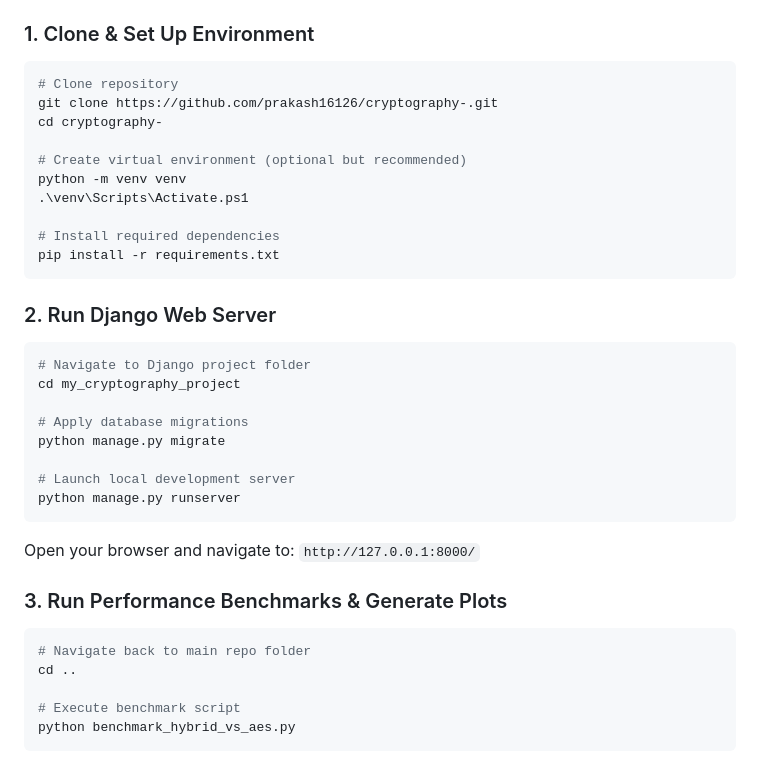
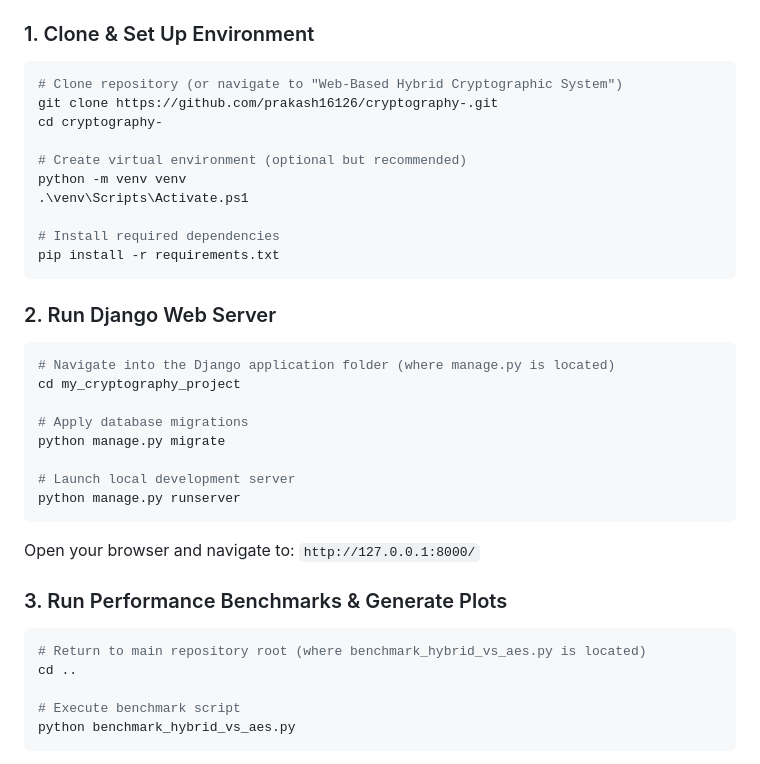
Before and after one commit to prakash16126/cryptography-, a Markdown page: README.md, the part around the change. GitHub-like rendering.

Commit message:
docs: clarify navigation comments in setup section

````diff
--- a/README.md
+++ b/README.md
@@ -161,7 +161,7 @@ Web-Based Hybrid Cryptographic System/
 ### 1. Clone & Set Up Environment
 
 ```powershell
-# Clone repository
+# Clone repository (or navigate to "Web-Based Hybrid Cryptographic System")
 git clone https://github.com/prakash16126/cryptography-.git
 cd cryptography-
 
@@ -176,7 +176,7 @@ pip install -r requirements.txt
 ### 2. Run Django Web Server
 
 ```powershell
-# Navigate to Django project folder
+# Navigate into the Django application folder (where manage.py is located)
 cd my_cryptography_project
 
 # Apply database migrations
@@ -191,7 +191,7 @@ Open your browser and navigate to: `http://127.0.0.1:8000/`
 ### 3. Run Performance Benchmarks & Generate Plots
 
 ```powershell
-# Navigate back to main repo folder
+# Return to main repository root (where benchmark_hybrid_vs_aes.py is located)
 cd ..
 
 # Execute benchmark script
````
